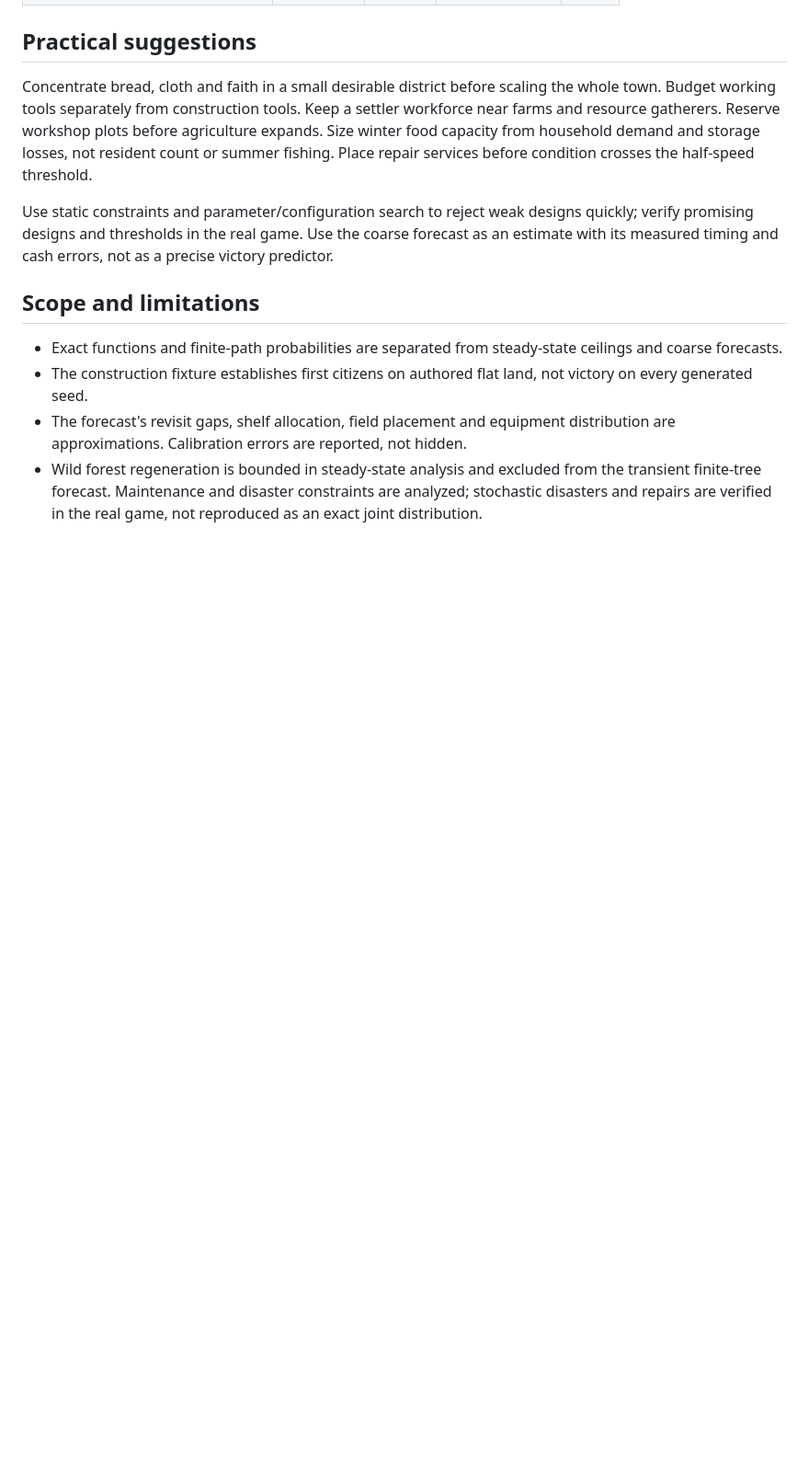
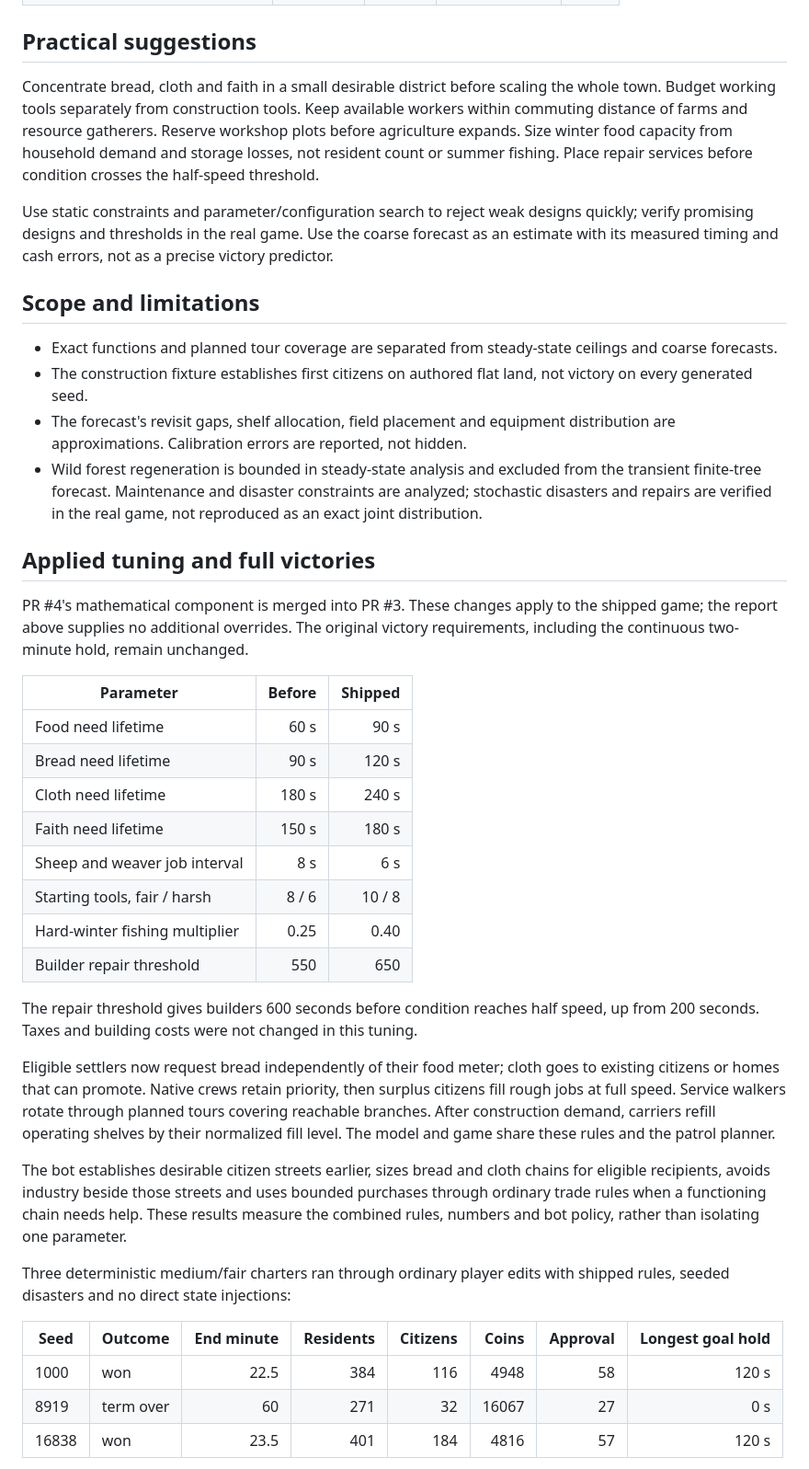
Before and after one commit to SandroMaglione/inkline-town, a Markdown page: docs/balance-model-results.md, the part around one of its changes. Shown at 92% size. Drawn GitHub-style; blank space fills up the shorter version.

```diff
--- a/docs/balance-model-results.md
+++ b/docs/balance-model-results.md
@@ -61,13 +60,43 @@ Fully staffed, maintained fisheries; homes consume per household. Each figure ex
 
 ## Practical suggestions
 
-Concentrate bread, cloth and faith in a small desirable district before scaling the whole town. Budget working tools separately from construction tools. Keep a settler workforce near farms and resource gatherers. Reserve workshop plots before agriculture expands. Size winter food capacity from household demand and storage losses, not resident count or summer fishing. Place repair services before condition crosses the half-speed threshold.
+Concentrate bread, cloth and faith in a small desirable district before scaling the whole town. Budget working tools separately from construction tools. Keep available workers within commuting distance of farms and resource gatherers. Reserve workshop plots before agriculture expands. Size winter food capacity from household demand and storage losses, not resident count or summer fishing. Place repair services before condition crosses the half-speed threshold.
 
 Use static constraints and parameter/configuration search to reject weak designs quickly; verify promising designs and thresholds in the real game. Use the coarse forecast as an estimate with its measured timing and cash errors, not as a precise victory predictor.
 
 ## Scope and limitations
 
-- Exact functions and finite-path probabilities are separated from steady-state ceilings and coarse forecasts.
+- Exact functions and planned tour coverage are separated from steady-state ceilings and coarse forecasts.
 - The construction fixture establishes first citizens on authored flat land, not victory on every generated seed.
 - The forecast's revisit gaps, shelf allocation, field placement and equipment distribution are approximations. Calibration errors are reported, not hidden.
 - Wild forest regeneration is bounded in steady-state analysis and excluded from the transient finite-tree forecast. Maintenance and disaster constraints are analyzed; stochastic disasters and repairs are verified in the real game, not reproduced as an exact joint distribution.
+
+## Applied tuning and full victories
+
+PR #4's mathematical component is merged into PR #3. These changes apply to the shipped game; the report above supplies no additional overrides. The original victory requirements, including the continuous two-minute hold, remain unchanged.
+
+| Parameter | Before | Shipped |
+|---|---:|---:|
+| Food need lifetime | 60 s | 90 s |
+| Bread need lifetime | 90 s | 120 s |
+| Cloth need lifetime | 180 s | 240 s |
+| Faith need lifetime | 150 s | 180 s |
+| Sheep and weaver job interval | 8 s | 6 s |
+| Starting tools, fair / harsh | 8 / 6 | 10 / 8 |
+| Hard-winter fishing multiplier | 0.25 | 0.40 |
+| Builder repair threshold | 550 | 650 |
+
+The repair threshold gives builders 600 seconds before condition reaches half speed, up from 200 seconds. Taxes and building costs were not changed in this tuning.
+
+Eligible settlers now request bread independently of their food meter; cloth goes to existing citizens or homes that can promote. Native crews retain priority, then surplus citizens fill rough jobs at full speed. Service walkers rotate through planned tours covering reachable branches. After construction demand, carriers refill operating shelves by their normalized fill level. The model and game share these rules and the patrol planner.
+
+The bot establishes desirable citizen streets earlier, sizes bread and cloth chains for eligible recipients, avoids industry beside those streets and uses bounded purchases through ordinary trade rules when a functioning chain needs help. These results measure the combined rules, numbers and bot policy, rather than isolating one parameter.
+
+Three deterministic medium/fair charters ran through ordinary player edits with shipped rules, seeded disasters and no direct state injections:
+
+| Seed | Outcome | End minute | Residents | Citizens | Coins | Approval | Longest goal hold |
+|---|---|---:|---:|---:|---:|---:|---:|
+| 1000 | won | 22.5 | 384 | 116 | 4948 | 58 | 120 s |
+| 8919 | term over | 60 | 271 | 32 | 16067 | 27 | 0 s |
+| 16838 | won | 23.5 | 401 | 184 | 4816 | 57 | 120 s |
+
```
Also changed, not shown: other parts of docs/balance-model-results.md (+32 -20 lines).
